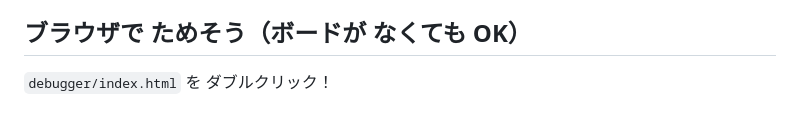
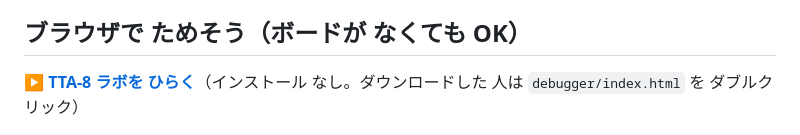
Before and after one commit to tjm8874/TTA-8, a Markdown page: README.md, the part around one of its changes. Drawn GitHub-style.

Commit message:
README: TTA-8 ラボとせつめい書 Web 版の GitHub Pages リンクを追加
Co-Authored-By: Claude Opus 5.5 <noreply@anthropic.com>
Claude-Session: https://claude.ai/code/session_01XTubwZQ4NnrzEkpTG7wLex

```diff
--- a/README.md
+++ b/README.md
@@ -37,7 +37,7 @@ WRITE OUT         ; LED に 出す → __○___ (8 = 001000)
 
 ## ブラウザで ためそう（ボードが なくても OK）
 
-`debugger/index.html` を ダブルクリック！
+**[▶ TTA-8 ラボを ひらく](https://tjm8874.github.io/TTA-8/debugger/)**（インストール なし。ダウンロードした 人は `debugger/index.html` を ダブルクリック）
 
 <p align="center"><img src="docs/guide/img/lab_step.png" width="720" alt="TTA-8 ラボ"></p>
 
```
Also changed, not shown: other parts of README.md (+1 -1 lines).
